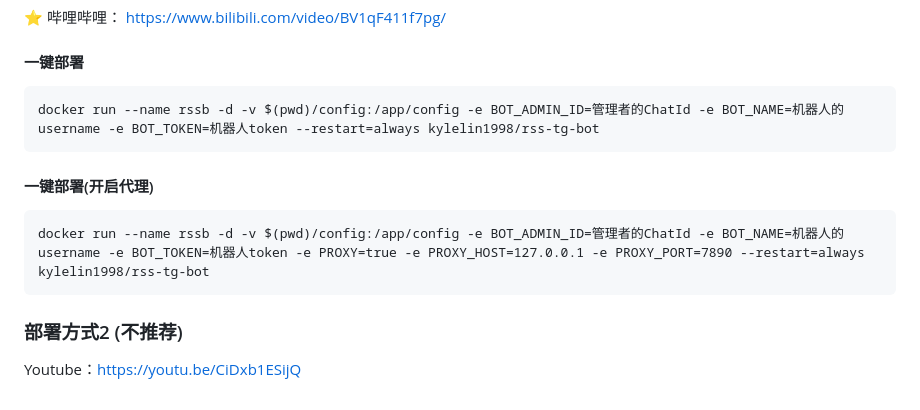
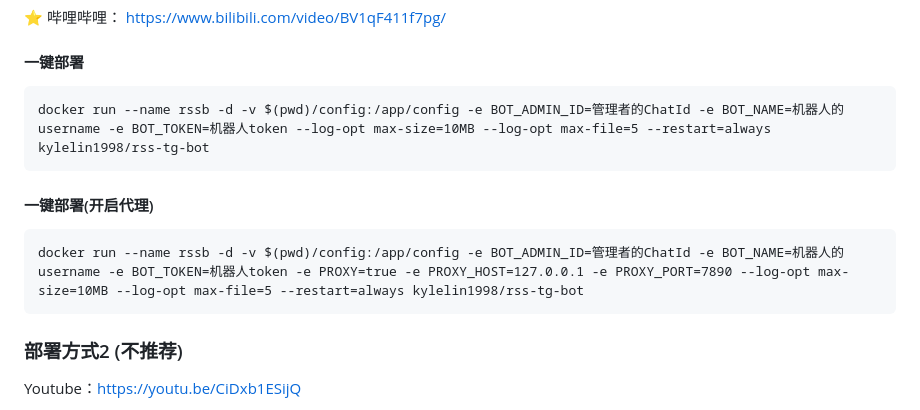
Before and after one commit to kylelin1998/RssMonitorTelegramBot, a Markdown page: README.md, the part around the change. Rendered like a GitHub page.

````diff
--- a/README.md
+++ b/README.md
@@ -38,11 +38,11 @@ RSS监控最新文章， 如果有监控到最新文章会通知到您设置好
 
 #### 一键部署
 ```
-docker run --name rssb -d -v $(pwd)/config:/app/config -e BOT_ADMIN_ID=管理者的ChatId -e BOT_NAME=机器人的username -e BOT_TOKEN=机器人token --restart=always kylelin1998/rss-tg-bot
+docker run --name rssb -d -v $(pwd)/config:/app/config -e BOT_ADMIN_ID=管理者的ChatId -e BOT_NAME=机器人的username -e BOT_TOKEN=机器人token --log-opt max-size=10MB --log-opt max-file=5 --restart=always kylelin1998/rss-tg-bot
 ```
 #### 一键部署(开启代理)
 ```
-docker run --name rssb -d -v $(pwd)/config:/app/config -e BOT_ADMIN_ID=管理者的ChatId -e BOT_NAME=机器人的username -e BOT_TOKEN=机器人token -e PROXY=true -e PROXY_HOST=127.0.0.1 -e PROXY_PORT=7890 --restart=always kylelin1998/rss-tg-bot
+docker run --name rssb -d -v $(pwd)/config:/app/config -e BOT_ADMIN_ID=管理者的ChatId -e BOT_NAME=机器人的username -e BOT_TOKEN=机器人token -e PROXY=true -e PROXY_HOST=127.0.0.1 -e PROXY_PORT=7890 --log-opt max-size=10MB --log-opt max-file=5 --restart=always kylelin1998/rss-tg-bot
 ```
 
 ### 部署方式2 (不推荐)
````
